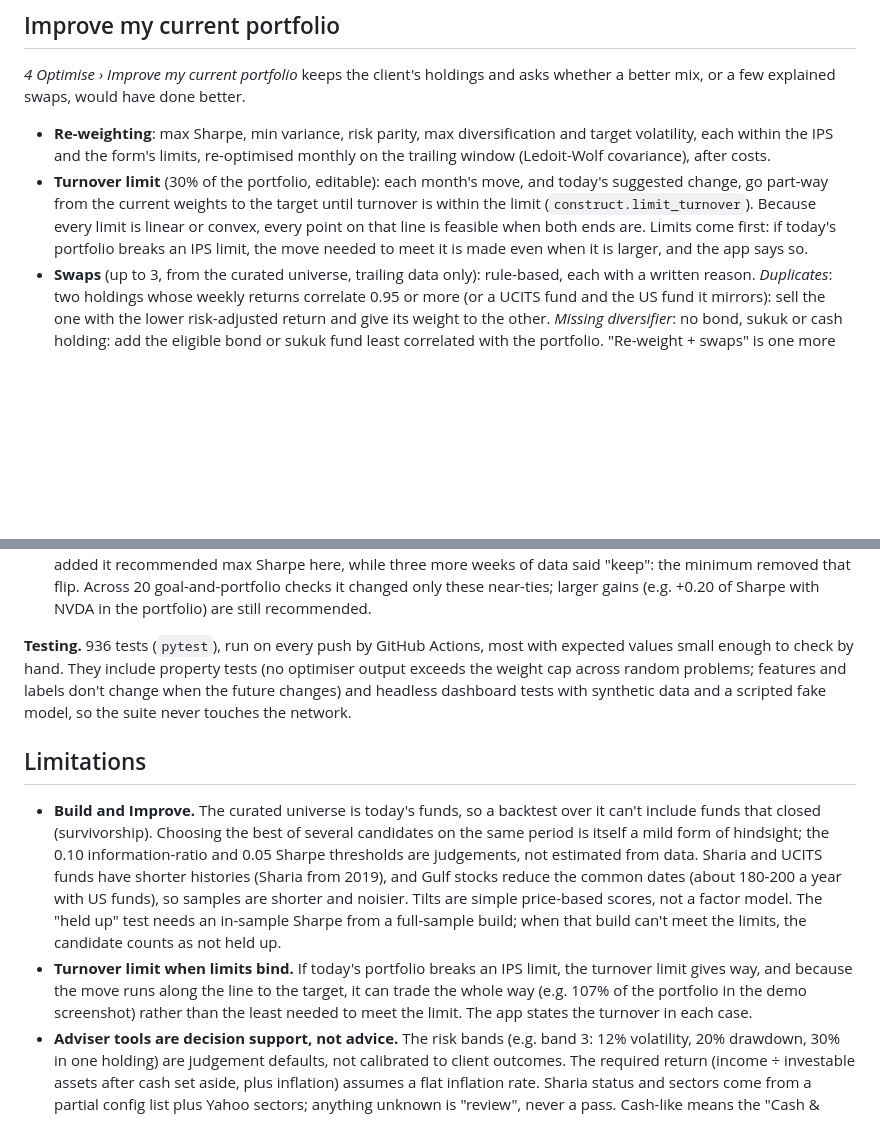
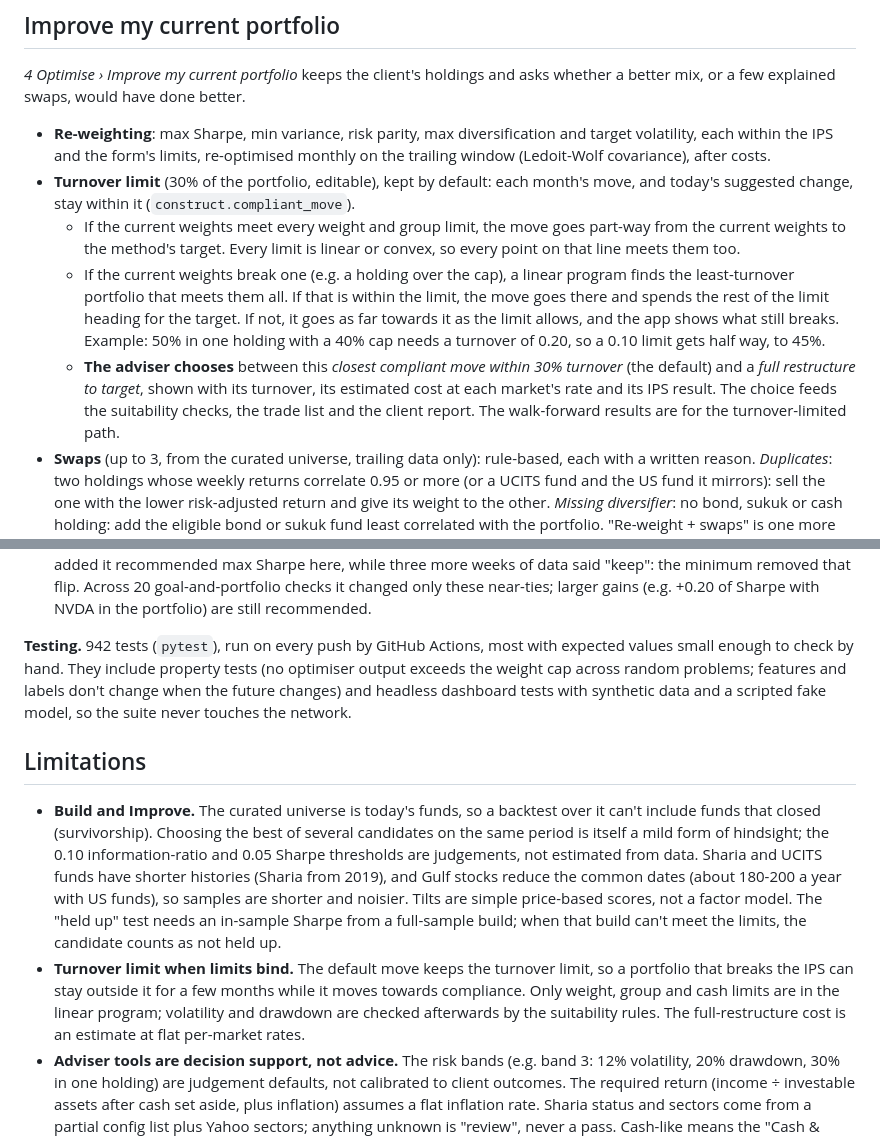
Before and after one commit to omarnaser16/gulf-portfolio-lab, a Markdown page: docs/METHODOLOGY.md, 2 parts joined by grey strips. Drawn GitHub-style; blank space fills up the shorter version.

```diff
--- a/docs/METHODOLOGY.md
+++ b/docs/METHODOLOGY.md
@@ -101,11 +101,20 @@ mix, or a few explained swaps, would have done better.
 - **Re-weighting**: max Sharpe, min variance, risk parity, max diversification and target
   volatility, each within the IPS and the form's limits, re-optimised monthly on the trailing
   window (Ledoit-Wolf covariance), after costs.
-- **Turnover limit** (30% of the portfolio, editable): each month's move, and today's suggested
-  change, go part-way from the current weights to the target until turnover is within the limit
-  (`construct.limit_turnover`). Because every limit is linear or convex, every point on that line
-  is feasible when both ends are. Limits come first: if today's portfolio breaks an IPS limit, the
-  move needed to meet it is made even when it is larger, and the app says so.
+- **Turnover limit** (30% of the portfolio, editable), kept by default: each month's move, and
+  today's suggested change, stay within it (`construct.compliant_move`).
+  - If the current weights meet every weight and group limit, the move goes part-way from the
+    current weights to the method's target. Every limit is linear or convex, so every point on
+    that line meets them too.
+  - If the current weights break one (e.g. a holding over the cap), a linear program finds the
+    least-turnover portfolio that meets them all. If that is within the limit, the move goes
+    there and spends the rest of the limit heading for the target. If not, it goes as far
+    towards it as the limit allows, and the app shows what still breaks. Example: 50% in one
+    holding with a 40% cap needs a turnover of 0.20, so a 0.10 limit gets half way, to 45%.
+  - **The adviser chooses** between this *closest compliant move within 30% turnover* (the
+    default) and a *full restructure to target*, shown with its turnover, its estimated cost at
+    each market's rate and its IPS result. The choice feeds the suitability checks, the trade
+    list and the client report. The walk-forward results are for the turnover-limited path.
 - **Swaps** (up to 3, from the curated universe, trailing data only): rule-based, each with a
   written reason. *Duplicates*: two holdings whose weekly returns correlate 0.95 or more (or a
   UCITS fund and the US fund it mirrors): sell the one with the lower risk-adjusted return and
@@ -307,7 +316,7 @@ walk-forward 3 Oct 2016 – 30 Sep 2026, after costs, against 60/40):
   20 goal-and-portfolio checks it changed only these near-ties; larger gains (e.g. +0.20 of
   Sharpe with NVDA in the portfolio) are still recommended.
 
-**Testing.** 936 tests (`pytest`), run on every push by GitHub Actions, most with expected values small enough to check by hand. They
+**Testing.** 942 tests (`pytest`), run on every push by GitHub Actions, most with expected values small enough to check by hand. They
 include property tests (no optimiser output exceeds the weight cap across random problems; features
 and labels don't change when the future changes) and headless dashboard tests with synthetic data and
 a scripted fake model, so the suite never touches the network.
@@ -322,10 +331,11 @@ a scripted fake model, so the suite never touches the network.
   with US funds), so samples are shorter and noisier. Tilts are simple price-based scores, not
   a factor model. The "held up" test needs an in-sample Sharpe from a full-sample build; when
   that build can't meet the limits, the candidate counts as not held up.
-- **Turnover limit when limits bind.** If today's portfolio breaks an IPS limit, the turnover limit
-  gives way, and because the move runs along the line to the target, it can trade the whole way
-  (e.g. 107% of the portfolio in the demo screenshot) rather than the least needed to meet the
-  limit. The app states the turnover in each case.
+- **Turnover limit when limits bind.** The default move keeps the turnover limit, so a portfolio
+  that breaks the IPS can stay outside it for a few months while it moves towards compliance.
+  Only weight, group and cash limits are in the linear program; volatility and drawdown are
+  checked afterwards by the suitability rules. The full-restructure cost is an estimate at flat
+  per-market rates.
 - **Adviser tools are decision support, not advice.** The risk bands (e.g. band 3: 12%
   volatility, 20% drawdown, 30% in one holding) are judgement defaults, not calibrated to client
   outcomes. The required return (income ÷ investable assets after cash set aside, plus inflation)
```
Also changed, not shown: README.md (+9 -5 lines), docs/PROGRESS.md (+29 -0 lines), docs/screenshots/client-report.png, docs/screenshots/optimise-recommendation.png.
